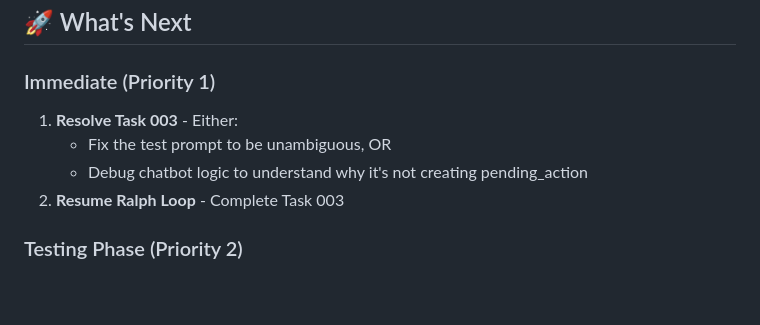
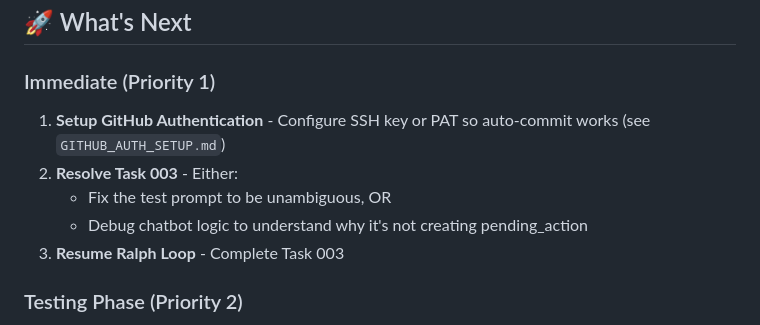
Before and after one commit to Clear-Match-Talent/candidate-triage-system, a Markdown page: PROJECT_STATUS.md, the part around the change. Drawn GitHub-style; blank space fills up the shorter version.

Commit message:
Add workflow documentation + GitHub auth setup guide

```diff
--- a/PROJECT_STATUS.md
+++ b/PROJECT_STATUS.md
@@ -59,10 +59,11 @@
 ## 🚀 What's Next
 
 ### Immediate (Priority 1)
-1. **Resolve Task 003** - Either:
+1. **Setup GitHub Authentication** - Configure SSH key or PAT so auto-commit works (see `GITHUB_AUTH_SETUP.md`)
+2. **Resolve Task 003** - Either:
    - Fix the test prompt to be unambiguous, OR
    - Debug chatbot logic to understand why it's not creating pending_action
-2. **Resume Ralph Loop** - Complete Task 003
+3. **Resume Ralph Loop** - Complete Task 003
 
 ### Testing Phase (Priority 2)
 1. **Small Dataset Test** - Jason/Eric test with 10-20 real candidates
```
Also changed, not shown: GITHUB_AUTH_SETUP.md (added, +88 -0 lines), WORKFLOW.md (added, +141 -0 lines).
